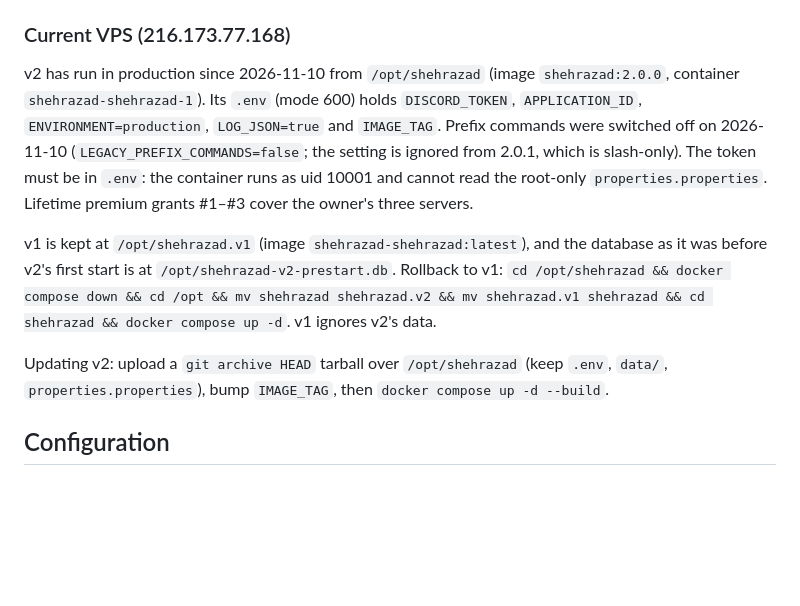
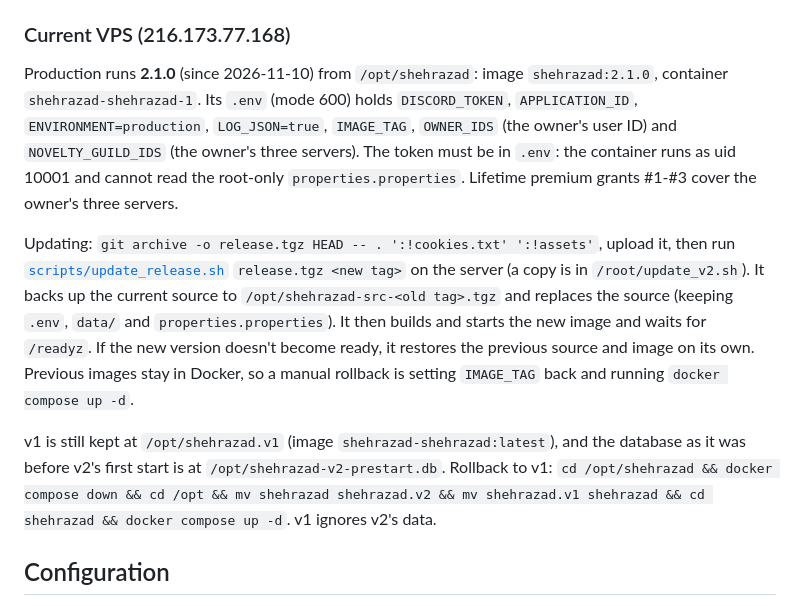
Before and after one commit to Moe-Ara/Shehrazad, a Markdown page: docs/operator-guide.md, the part around the change. Rendered like a GitHub page; blank space fills up the shorter version.

Commit message:
Docs: 2.1.0 is live; keep the release update script in the repo
Co-Authored-By: Claude Opus 5.5 <noreply@anthropic.com>

```diff
--- a/docs/operator-guide.md
+++ b/docs/operator-guide.md
@@ -18,20 +18,24 @@ Migrations run automatically at startup (`schema_migrations` table). Run them ma
 
 ### Current VPS (216.173.77.168)
 
-v2 has run in production since 2026-11-10 from `/opt/shehrazad` (image `shehrazad:2.0.0`,
-container `shehrazad-shehrazad-1`). Its `.env` (mode 600) holds `DISCORD_TOKEN`, `APPLICATION_ID`,
-`ENVIRONMENT=production`, `LOG_JSON=true` and `IMAGE_TAG`. Prefix commands were switched off on
-2026-11-10 (`LEGACY_PREFIX_COMMANDS=false`; the setting is ignored from 2.0.1, which is slash-only). The token must be in `.env`: the container runs as
-uid 10001 and cannot read the root-only `properties.properties`. Lifetime premium grants #1–#3
-cover the owner's three servers.
+Production runs **2.1.0** (since 2026-11-10) from `/opt/shehrazad`: image `shehrazad:2.1.0`, container
+`shehrazad-shehrazad-1`. Its `.env` (mode 600) holds `DISCORD_TOKEN`, `APPLICATION_ID`,
+`ENVIRONMENT=production`, `LOG_JSON=true`, `IMAGE_TAG`, `OWNER_IDS` (the owner's user ID) and
+`NOVELTY_GUILD_IDS` (the owner's three servers). The token must be in `.env`: the container runs as
+uid 10001 and cannot read the root-only `properties.properties`. Lifetime premium grants #1-#3 cover
+the owner's three servers.
 
-v1 is kept at `/opt/shehrazad.v1` (image `shehrazad-shehrazad:latest`), and the database as it was
-before v2's first start is at `/opt/shehrazad-v2-prestart.db`. Rollback to v1:
+Updating: `git archive -o release.tgz HEAD -- . ':!cookies.txt' ':!assets'`, upload it, then run
+[`scripts/update_release.sh`](../scripts/update_release.sh) `release.tgz <new tag>` on the server (a copy is in `/root/update_v2.sh`). It backs up the current source to
+`/opt/shehrazad-src-<old tag>.tgz` and replaces the source (keeping `.env`, `data/` and
+`properties.properties`). It then builds and starts the new image and waits for `/readyz`. If the new
+version doesn't become ready, it restores the previous source and image on its own. Previous images
+stay in Docker, so a manual rollback is setting `IMAGE_TAG` back and running `docker compose up -d`.
+
+v1 is still kept at `/opt/shehrazad.v1` (image `shehrazad-shehrazad:latest`), and the database as it
+was before v2's first start is at `/opt/shehrazad-v2-prestart.db`. Rollback to v1:
 `cd /opt/shehrazad && docker compose down && cd /opt && mv shehrazad shehrazad.v2 &&
 mv shehrazad.v1 shehrazad && cd shehrazad && docker compose up -d`. v1 ignores v2's data.
-
-Updating v2: upload a `git archive HEAD` tarball over `/opt/shehrazad` (keep `.env`, `data/`,
-`properties.properties`), bump `IMAGE_TAG`, then `docker compose up -d --build`.
 
 ## Configuration
 
```
